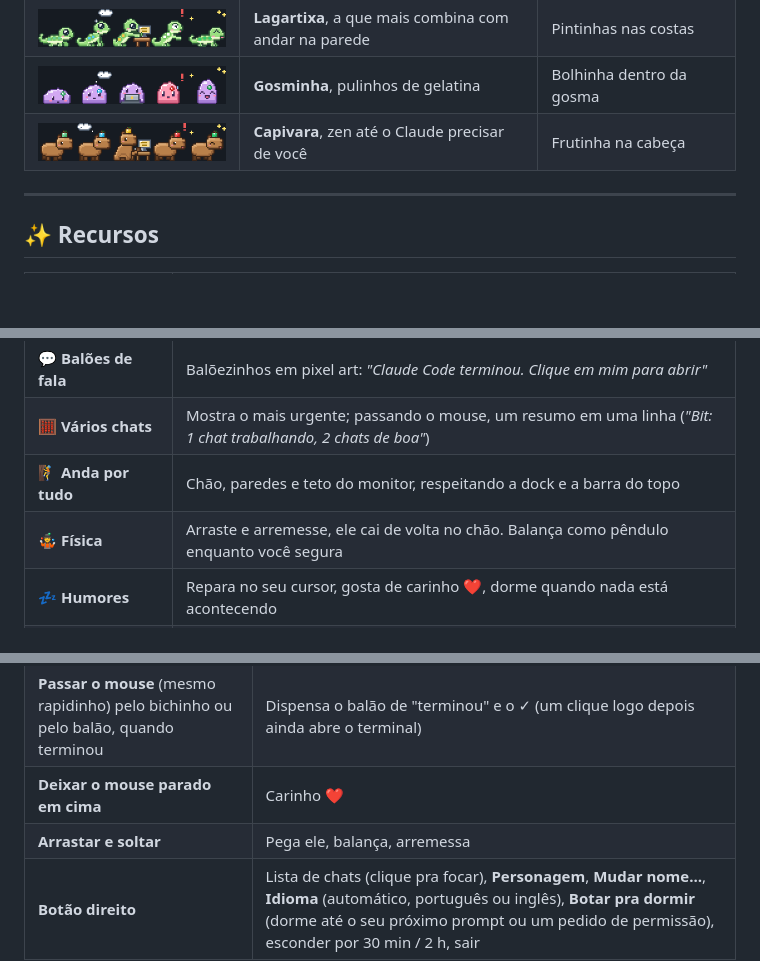
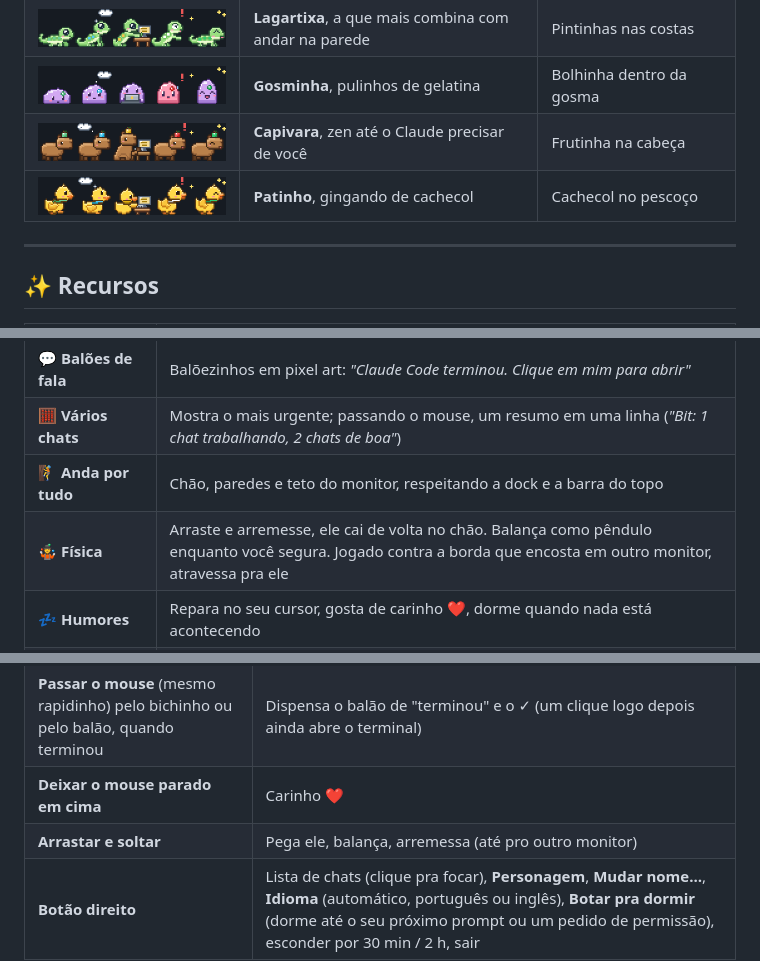
Before and after one commit to krugerrgabriel/claude-pet, a Markdown page: README.pt-BR.md, 3 parts joined by grey strips. Drawn GitHub-style; pictures changed too: docs/chars/pato.gif (added); blank space fills up the shorter version.

```diff
--- a/README.pt-BR.md
+++ b/README.pt-BR.md
@@ -57,6 +57,7 @@ Não curtiu robô? Botão direito → **Personagem**. Todos fazem tudo que o Bit
 | <img src="docs/chars/lagartixa.gif" width="300"> | **Lagartixa**, a que mais combina com andar na parede | Pintinhas nas costas |
 | <img src="docs/chars/gosminha.gif" width="300"> | **Gosminha**, pulinhos de gelatina | Bolhinha dentro da gosma |
 | <img src="docs/chars/capivara.gif" width="300"> | **Capivara**, zen até o Claude precisar de você | Frutinha na cabeça |
+| <img src="docs/chars/pato.gif" width="300"> | **Patinho**, gingando de cachecol | Cachecol no pescoço |
 
 ---
 
@@ -69,7 +70,7 @@ Não curtiu robô? Botão direito → **Personagem**. Todos fazem tudo que o Bit
 | 💬 **Balões de fala** | Balõezinhos em pixel art: *"Claude Code terminou. Clique em mim para abrir"* |
 | 🧮 **Vários chats** | Mostra o mais urgente; passando o mouse, um resumo em uma linha (*"Bit: 1 chat trabalhando, 2 chats de boa"*) |
 | 🧗 **Anda por tudo** | Chão, paredes e teto do monitor, respeitando a dock e a barra do topo |
-| 🤹 **Física** | Arraste e arremesse, ele cai de volta no chão. Balança como pêndulo enquanto você segura |
+| 🤹 **Física** | Arraste e arremesse, ele cai de volta no chão. Balança como pêndulo enquanto você segura. Jogado contra a borda que encosta em outro monitor, atravessa pra ele |
 | 💤 **Humores** | Repara no seu cursor, gosta de carinho ❤, dorme quando nada está acontecendo |
 | 👻 **Nunca atrapalha** | O clique atravessa tudo menos o próprio Bit. Dá pra esconder por 30 min ou 2 h no menu |
 | 🧹 **Se limpa sozinho** | Sessões cujo processo `claude` morreu são esquecidas automaticamente |
@@ -127,7 +128,7 @@ Pronto. 🎉 Abra uma sessão nova do Claude Code e veja ele em ação.
 | **Passar o mouse** | Status em uma linha: *"Bit está trabalhando (Bash)"* |
 | **Passar o mouse** (mesmo rapidinho) pelo bichinho ou pelo balão, quando terminou | Dispensa o balão de "terminou" e o ✓ (um clique logo depois ainda abre o terminal) |
 | **Deixar o mouse parado em cima** | Carinho ❤ |
-| **Arrastar e soltar** | Pega ele, balança, arremessa |
+| **Arrastar e soltar** | Pega ele, balança, arremessa (até pro outro monitor) |
 | **Botão direito** | Lista de chats (clique pra focar), **Personagem**, **Mudar nome…**, **Idioma** (automático, português ou inglês), **Botar pra dormir** (dorme até o seu próximo prompt ou um pedido de permissão), esconder por 30 min / 2 h, sair |
 
 ---
```
Also changed, not shown: other parts of README.pt-BR.md (+2 -2 lines), README.md (+5 -4 lines), 8 other files.
